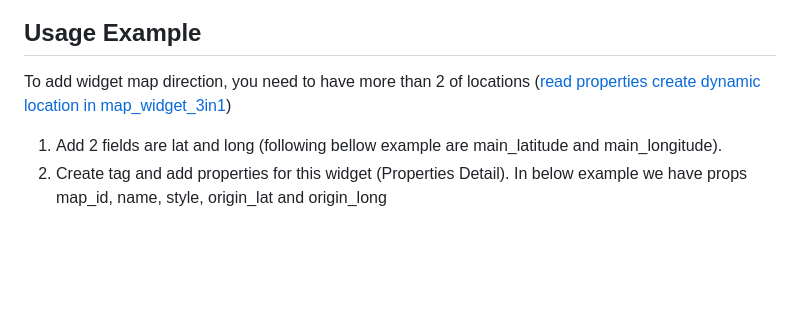
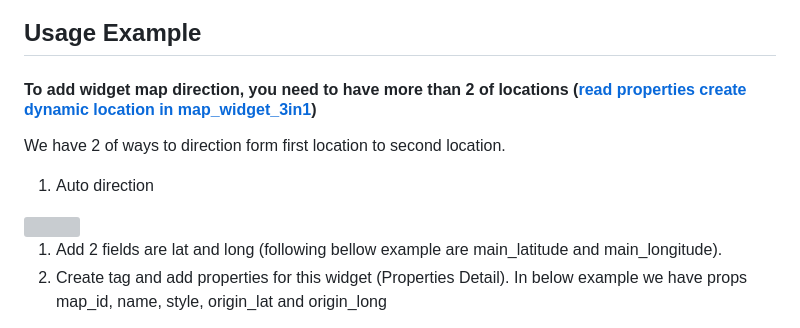
Before and after one commit to vietnguyenhoangw/odoo_map_widget_3in1, a Markdown page: map_widget_3in1_direction/README.md, the part around one of its changes. GitHub-like rendering; blank space fills up the shorter version; grey boxes are pictures that could not be loaded.

```diff
--- a/map_widget_3in1_direction/README.md
+++ b/map_widget_3in1_direction/README.md
@@ -37,7 +39,12 @@
 <img src="./static/description/integrate_ex_1.png" width="500" title="map_widget-example">
 
 ## Usage Example
-To add widget map direction, you need to have more than 2 of locations ([read properties create dynamic location in map_widget_3in1](https://developers.google.com/maps/documentation/javascript/get-api-key))
+#### To add widget map direction, you need to have more than 2 of locations ([read properties create dynamic location in map_widget_3in1](https://developers.google.com/maps/documentation/javascript/get-api-key))
+
+We have 2 of ways to direction form first location to second location.
+1. Auto direction
+<img src="./static/description/integrate_ex_2.png" width="500" title="map_widget-example">
+
 
 
 
```
Also changed, not shown: other parts of map_widget_3in1_direction/README.md (+3 -1 lines).
